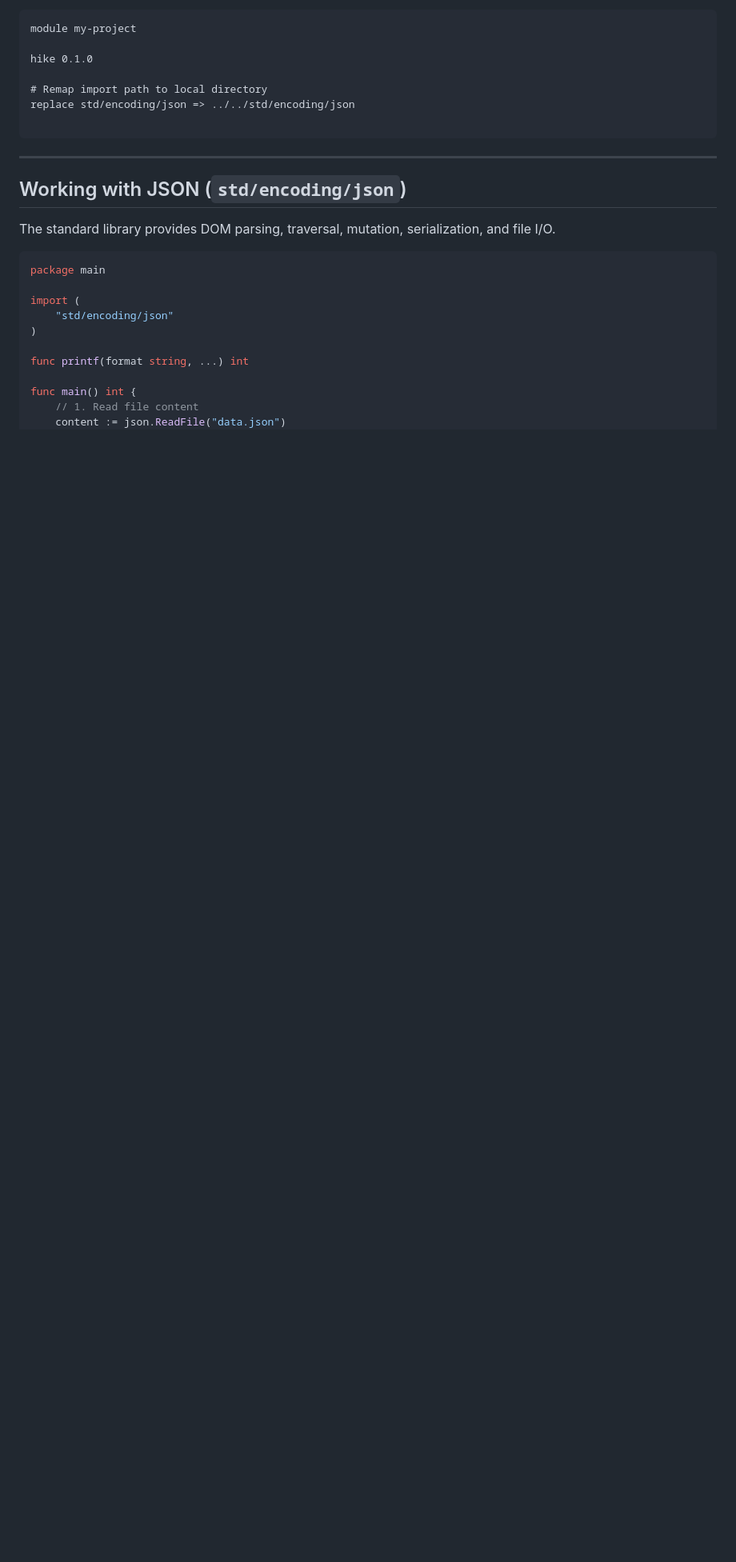
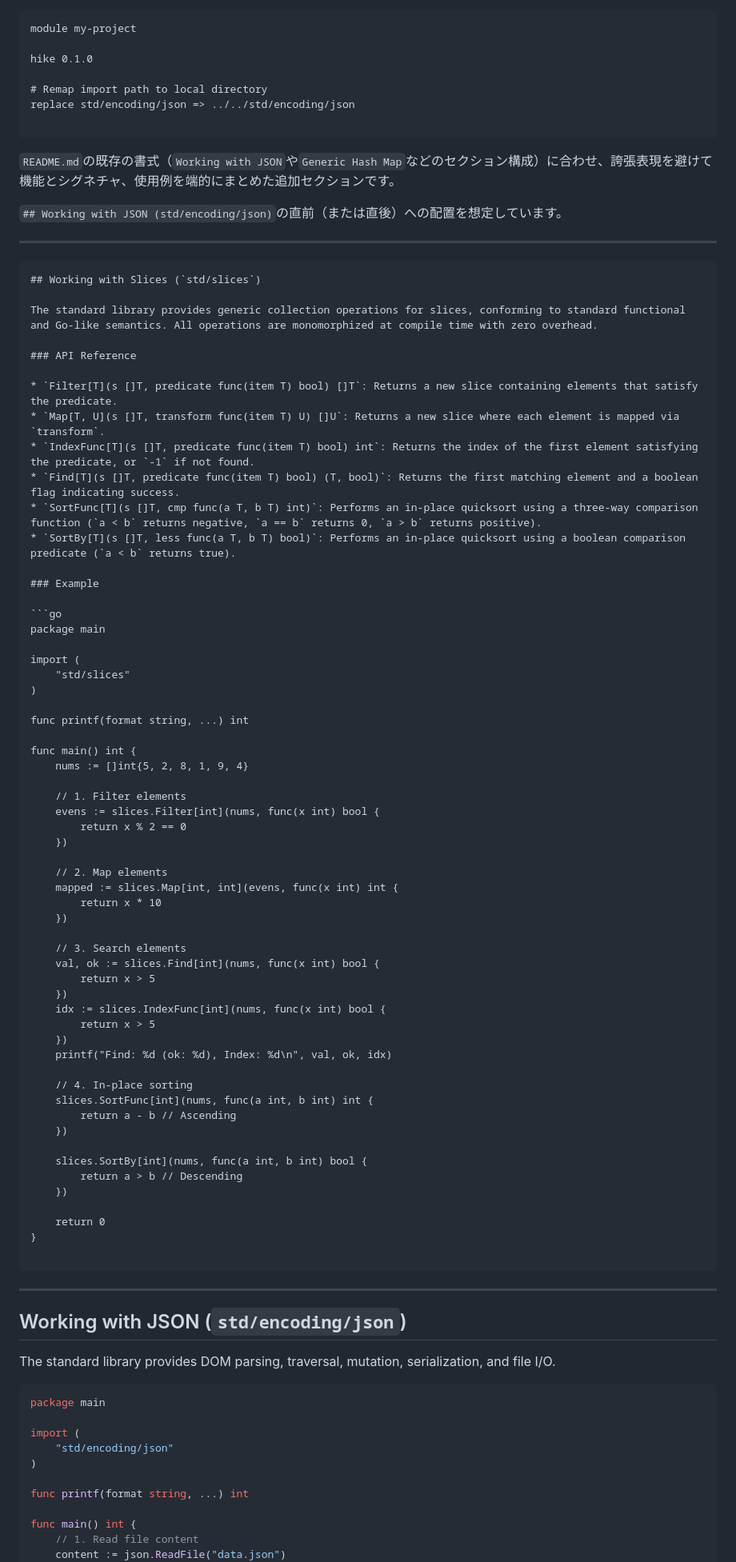
Before and after one commit to kanryu/hike-lang, a Markdown page: README.md, the part around the change. Shown at 80% size. Rendered like a GitHub page; blank space fills up the shorter version.

Commit message:
feat: Add documentation for standard library slice operations with examples

````diff
--- a/README.md
+++ b/README.md
@@ -599,6 +599,74 @@ replace std/encoding/json => ../../std/encoding/json
 
 ```
 
+`README.md`の既存の書式（`Working with JSON`や`Generic Hash Map`などのセクション構成）に合わせ、誇張表現を避けて機能とシグネチャ、使用例を端的にまとめた追加セクションです。
+
+`## Working with JSON (std/encoding/json)`の直前（または直後）への配置を想定しています。
+
+---
+
+```markdown
+## Working with Slices (`std/slices`)
+
+The standard library provides generic collection operations for slices, conforming to standard functional and Go-like semantics. All operations are monomorphized at compile time with zero overhead.
+
+### API Reference
+
+* `Filter[T](s []T, predicate func(item T) bool) []T`: Returns a new slice containing elements that satisfy the predicate.
+* `Map[T, U](s []T, transform func(item T) U) []U`: Returns a new slice where each element is mapped via `transform`.
+* `IndexFunc[T](s []T, predicate func(item T) bool) int`: Returns the index of the first element satisfying the predicate, or `-1` if not found.
+* `Find[T](s []T, predicate func(item T) bool) (T, bool)`: Returns the first matching element and a boolean flag indicating success.
+* `SortFunc[T](s []T, cmp func(a T, b T) int)`: Performs an in-place quicksort using a three-way comparison function (`a < b` returns negative, `a == b` returns 0, `a > b` returns positive).
+* `SortBy[T](s []T, less func(a T, b T) bool)`: Performs an in-place quicksort using a boolean comparison predicate (`a < b` returns true).
+
+### Example
+
+```go
+package main
+
+import (
+    "std/slices"
+)
+
+func printf(format string, ...) int
+
+func main() int {
+    nums := []int{5, 2, 8, 1, 9, 4}
+
+    // 1. Filter elements
+    evens := slices.Filter[int](nums, func(x int) bool {
+        return x % 2 == 0
+    })
+
+    // 2. Map elements
+    mapped := slices.Map[int, int](evens, func(x int) int {
+        return x * 10
+    })
+
+    // 3. Search elements
+    val, ok := slices.Find[int](nums, func(x int) bool {
+        return x > 5
+    })
+    idx := slices.IndexFunc[int](nums, func(x int) bool {
+        return x > 5
+    })
+    printf("Find: %d (ok: %d), Index: %d\n", val, ok, idx)
+
+    // 4. In-place sorting
+    slices.SortFunc[int](nums, func(a int, b int) int {
+        return a - b // Ascending
+    })
+
+    slices.SortBy[int](nums, func(a int, b int) bool {
+        return a > b // Descending
+    })
+
+    return 0
+}
+
+```
+
+
 ---
 
 ## Working with JSON (`std/encoding/json`)
````
